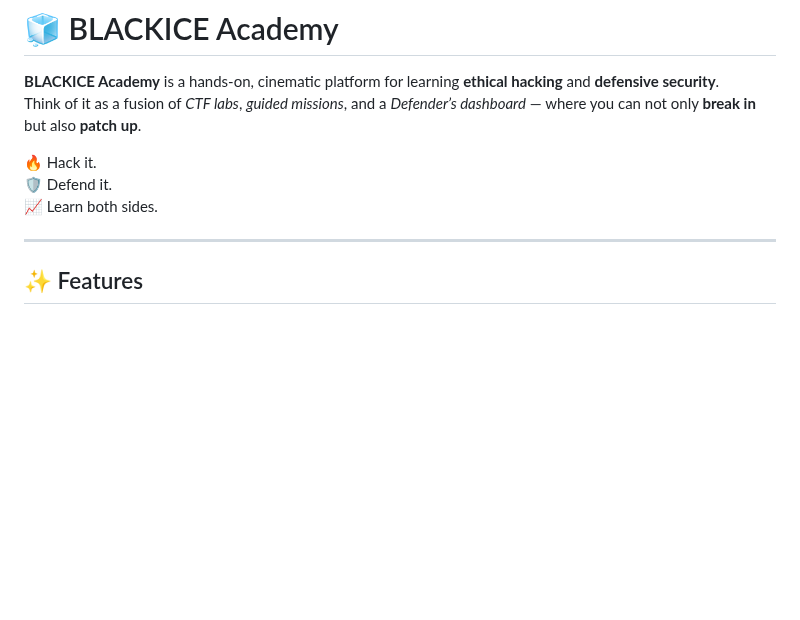
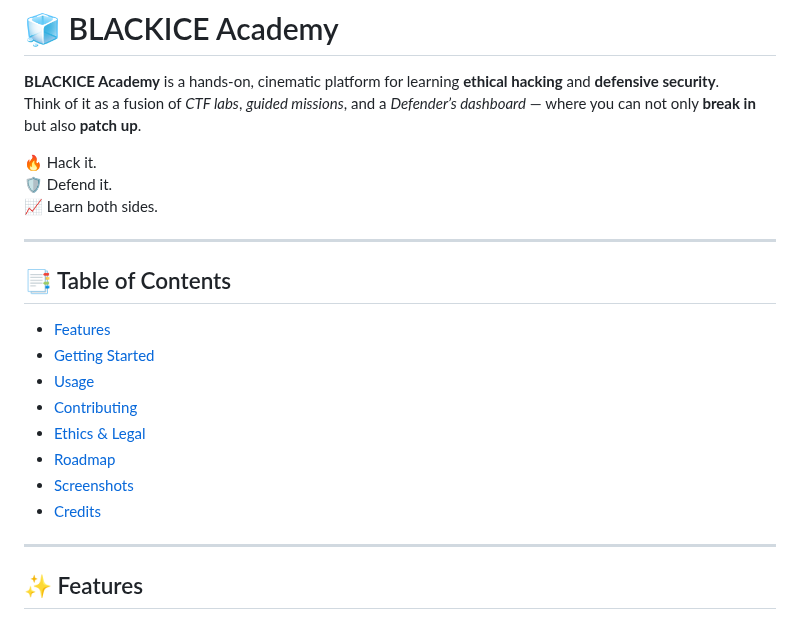
Before and after one commit to VortByte/BLACK-Ice, a Markdown page: README.md, the part around the change. Drawn GitHub-style; blank space fills up the shorter version.

```diff
--- a/README.md
+++ b/README.md
@@ -10,6 +10,18 @@ Think of it as a fusion of *CTF labs*, *guided missions*, and a *Defender’s da
 🔥 Hack it.
 🛡️ Defend it.
 📈 Learn both sides.
+
+---
+
+## 📑 Table of Contents
+- [Features](#-features)
+- [Getting Started](#-getting-started)
+- [Usage](#-usage)
+- [Contributing](#-contributing)
+- [Ethics & Legal](#-ethics--legal)
+- [Roadmap](#-roadmap)
+- [Screenshots](#-screenshots)
+- [Credits](#-credits)
 
 ---
 
```
